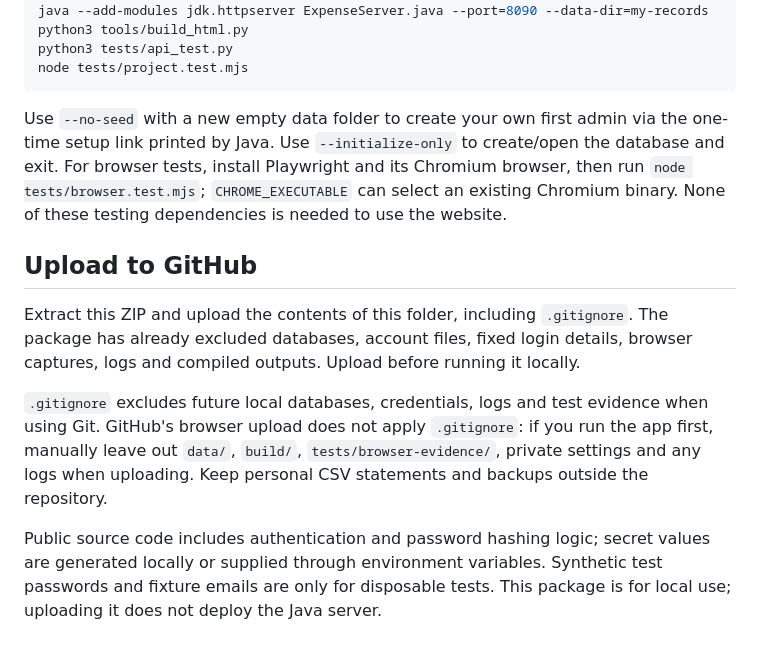
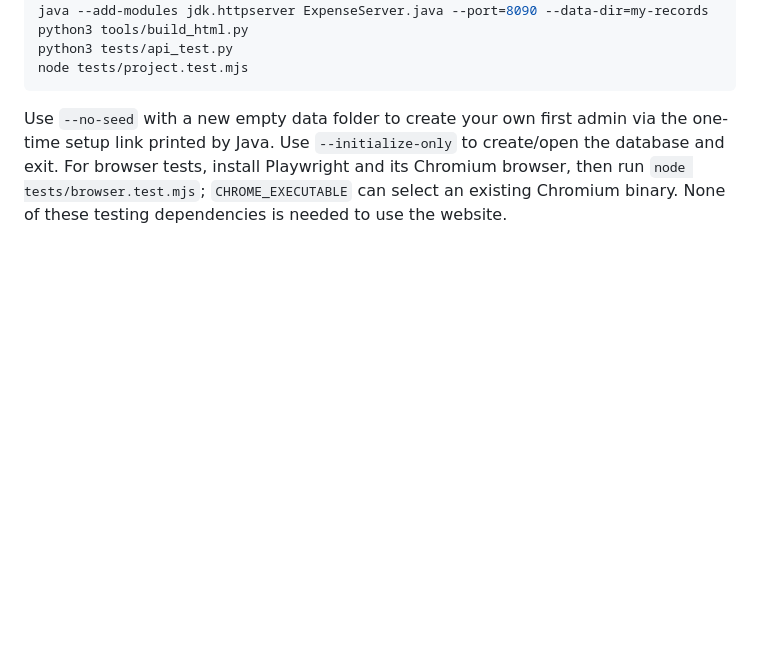
Before and after one commit to sakshamsharma0912/Smart-Expense-Tracker, a Markdown page: SmartExpenseTracker/README.md, the part around the change. Drawn GitHub-style; blank space fills up the shorter version.

Commit message:
Remove GitHub upload instructions from README
Removed instructions for uploading the project to GitHub and managing sensitive files.

````diff
--- a/SmartExpenseTracker/README.md
+++ b/SmartExpenseTracker/README.md
@@ -70,11 +70,3 @@ node tests/project.test.mjs
 ```
 
 Use `--no-seed` with a new empty data folder to create your own first admin via the one-time setup link printed by Java. Use `--initialize-only` to create/open the database and exit. For browser tests, install Playwright and its Chromium browser, then run `node tests/browser.test.mjs`; `CHROME_EXECUTABLE` can select an existing Chromium binary. None of these testing dependencies is needed to use the website.
-
-## Upload to GitHub
-
-Extract this ZIP and upload the contents of this folder, including `.gitignore`. The package has already excluded databases, account files, fixed login details, browser captures, logs and compiled outputs. Upload before running it locally.
-
-`.gitignore` excludes future local databases, credentials, logs and test evidence when using Git. GitHub's browser upload does not apply `.gitignore`: if you run the app first, manually leave out `data/`, `build/`, `tests/browser-evidence/`, private settings and any logs when uploading. Keep personal CSV statements and backups outside the repository.
-
-Public source code includes authentication and password hashing logic; secret values are generated locally or supplied through environment variables. Synthetic test passwords and fixture emails are only for disposable tests. This package is for local use; uploading it does not deploy the Java server.
````
